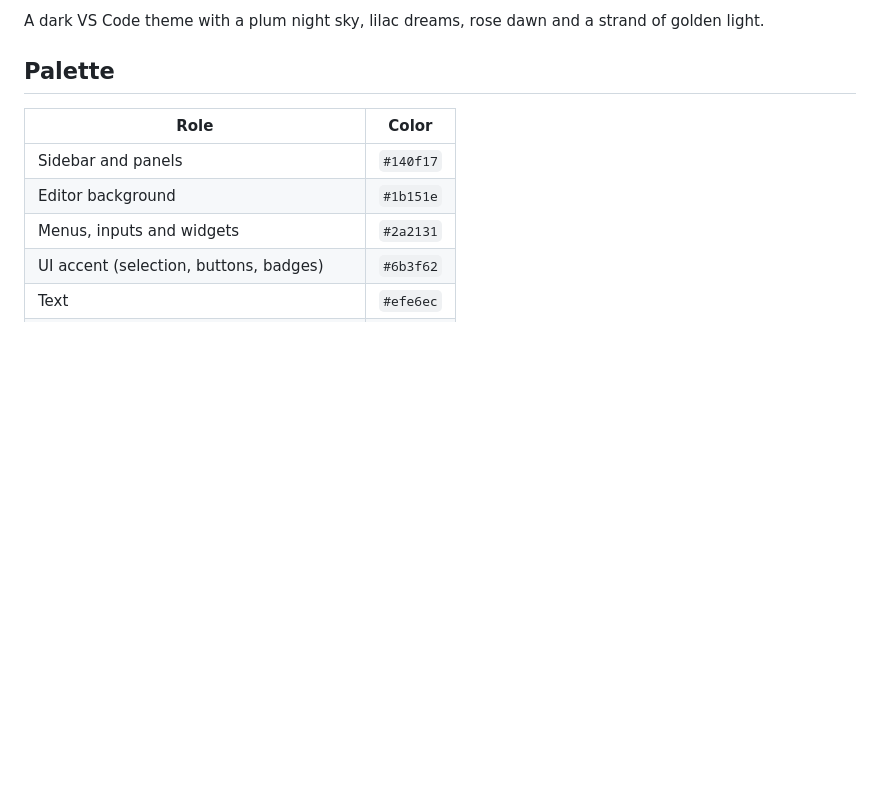
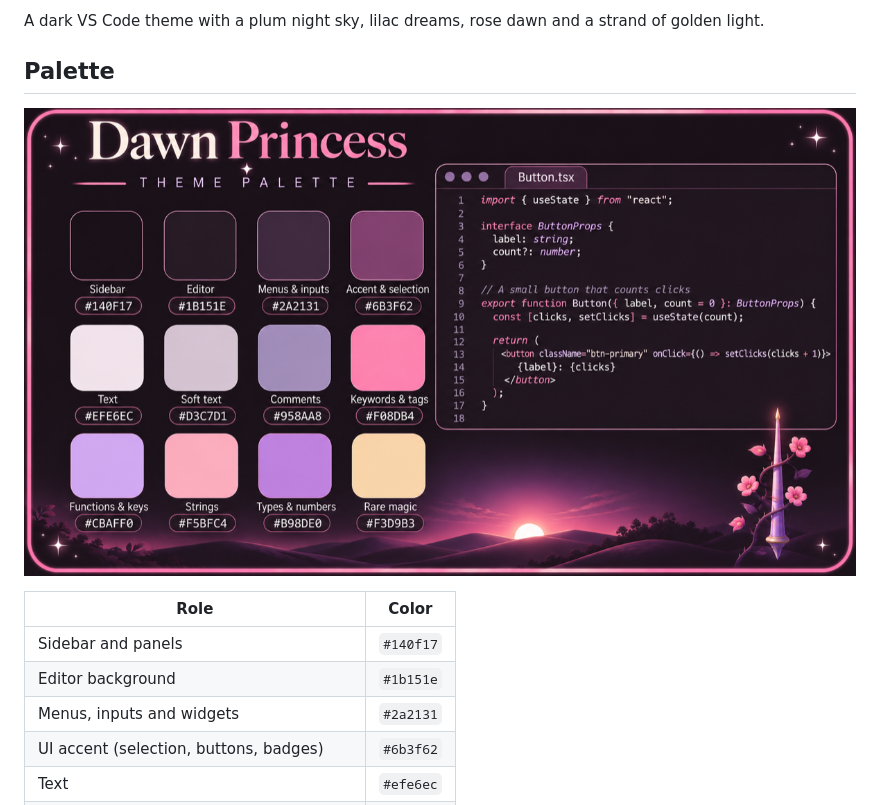
Before and after one commit to thaisemanuele/dawn-princess, a Markdown page: README.md, the part around the change. Drawn GitHub-style; pictures changed too: images/palette.png (added); blank space fills up the shorter version.

Commit message:
Dawn Princess: arte da paleta no README

```diff
--- a/README.md
+++ b/README.md
@@ -5,6 +5,8 @@
 A dark VS Code theme with a plum night sky, lilac dreams, rose dawn and a strand of golden light.
 
 ## Palette
+
+![Dawn Princess palette](images/palette.png)
 
 <!-- palette:start -->
 | Role | Color |
```
